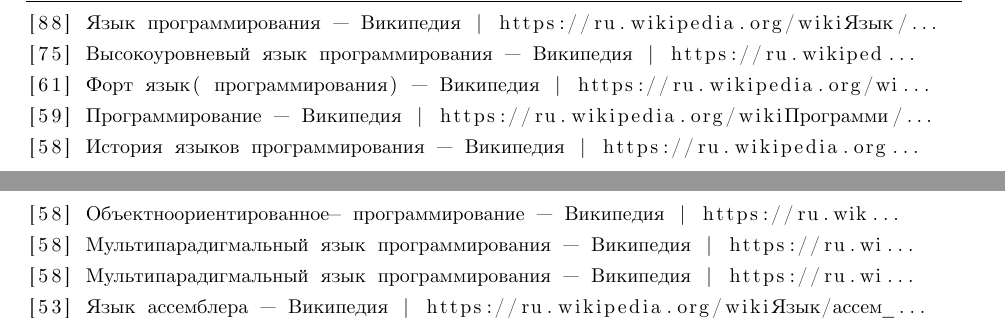
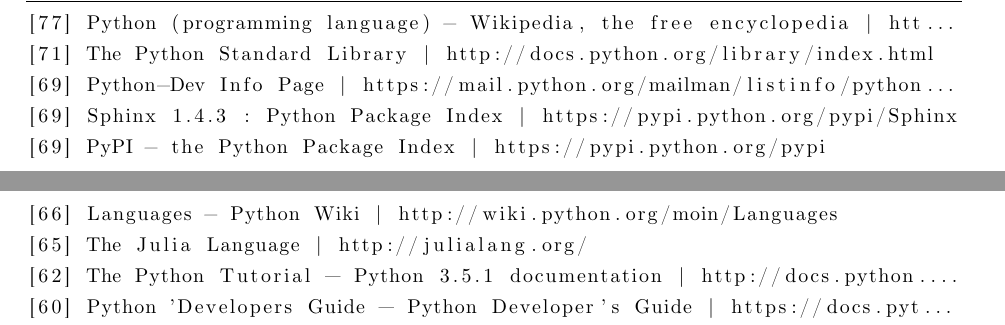
Before and after one commit to loyd/search-engine, a LaTeX document (docs/ru/report/index.tex, which reads docs/ru/report/40-implementation.tex): two parts of pages 41 and 42 of 43, joined at a grey line, cut at the place of the change. Compiled offline with XeLaTeX; a LaTeX package or settings file that is missing is left out.

Commit message:
docs: update images and ER

```diff
--- a/docs/ru/report/40-implementation.tex
+++ b/docs/ru/report/40-implementation.tex
@@ -169,14 +167,14 @@
 \end{lstlisting}
 
 \begin{lstlisting}[caption=Интерфейс командной строки: поиск., label=lst:cli-search]
-[88] Язык программирования — Википедия | https://ru.wikipedia.org/wiki/Язык...
-[75] Высокоуровневый язык программирования — Википедия | https://ru.wikiped...
-[61] Форт (язык программирования) — Википедия | https://ru.wikipedia.org/wi...
-[59] Программирование — Википедия | https://ru.wikipedia.org/wiki/Программи...
-[58] История языков программирования — Википедия | https://ru.wikipedia.org...
-[58] Объектно-ориентированное программирование — Википедия | https://ru.wik...
-[58] Мультипарадигмальный язык программирования — Википедия | https://ru.wi...
-[58] Мультипарадигмальный язык программирования — Википедия | https://ru.wi...
-[53] Язык ассемблера — Википедия | https://ru.wikipedia.org/wiki/Язык_ассем...
-[50] Парадигма программирования — Википедия | https://ru.wikipedia.org/wiki...
+[77] Python (programming language) - Wikipedia, the free encyclopedia | htt...
+[71] The Python Standard Library | http://docs.python.org/library/index.html
+[69] Python-Dev Info Page | https://mail.python.org/mailman/listinfo/python...
+[69] Sphinx 1.4.3 : Python Package Index | https://pypi.python.org/pypi/Sphinx
+[69] PyPI - the Python Package Index | https://pypi.python.org/pypi
+[66] Languages - Python Wiki | http://wiki.python.org/moin/Languages
+[65] The Julia Language | http://julialang.org/
+[62] The Python Tutorial — Python 3.5.1 documentation | http://docs.python....
+[60] Python Developer’s Guide — Python Developer's Guide | https://docs.pyt...
+[60] BeginnersGuide - Python Wiki | https://wiki.python.org/moin/BeginnersG...
 ~~~~~~~~~~~~~~~~~~~~~~~~~~~~~~~~~~~~~~~~~~~~~~~~~~~~~~~~~~~~~~~~~~~~~~~~~~~~~~
```
Also changed, not shown: docs/ru/report/80-conclusion.tex (+1 -1 lines), docs/ru/slides/index.tex (+6 -8 lines), docs/ru/report/assets/er.pdf, docs/ru/report/assets/webpage-bottom.png, docs/ru/report/assets/webpage-top.png, docs/ru/report/index.pdf, docs/ru/slides/assets/collecting-a0.pdf (deleted), docs/ru/slides/assets/collecting-a1.pdf (added), docs/ru/slides/assets/er.pdf, docs/ru/slides/index.pdf, docs/searchpage.png, docs/ru/report/40-implementation.tex (38 more changed lines).
